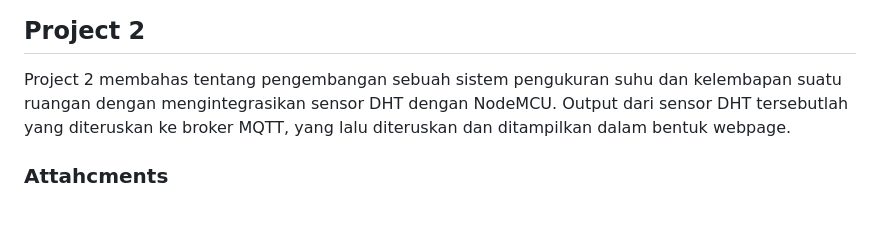
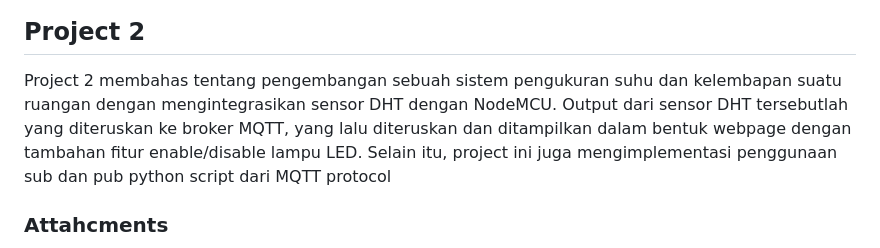
Before and after one commit to 0xLynn/FP-IS-5027221002-5027221044, a Markdown page: README.md, the part around the change. GitHub-like rendering; blank space fills up the shorter version.

```diff
--- a/README.md
+++ b/README.md
@@ -337,7 +337,7 @@ File html ini merupakan code dari webpage yang kami gunakan untuk menampilkan da
 <img src="attachments/project-1.png">
 
 ## Project 2
-Project 2 membahas tentang pengembangan sebuah sistem pengukuran suhu dan kelembapan suatu ruangan dengan mengintegrasikan sensor DHT dengan NodeMCU. Output dari sensor DHT tersebutlah yang diteruskan ke broker MQTT, yang lalu diteruskan dan ditampilkan dalam bentuk webpage.
+Project 2 membahas tentang pengembangan sebuah sistem pengukuran suhu dan kelembapan suatu ruangan dengan mengintegrasikan sensor DHT dengan NodeMCU. Output dari sensor DHT tersebutlah yang diteruskan ke broker MQTT, yang lalu diteruskan dan ditampilkan dalam bentuk webpage dengan tambahan fitur enable/disable lampu LED. Selain itu, project ini juga mengimplementasi penggunaan sub dan pub python script dari MQTT protocol
 
 ### Attahcments
 - <a href="project-2/MQTT2Wemos.ino">MQTT2Wemos.ino</a>
```
